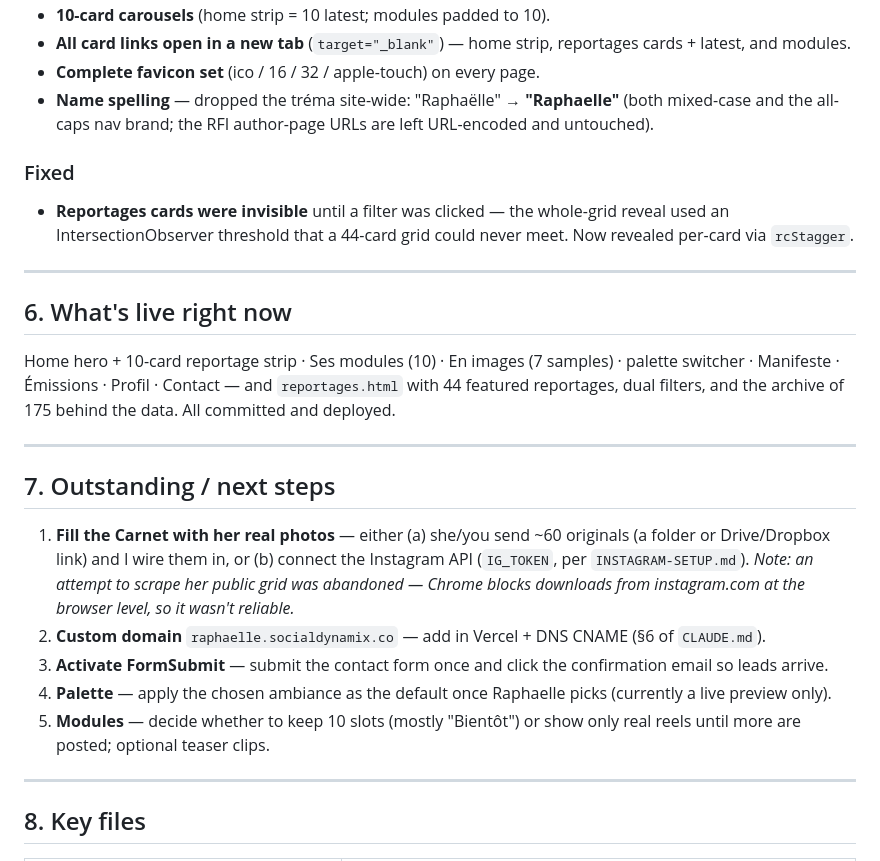
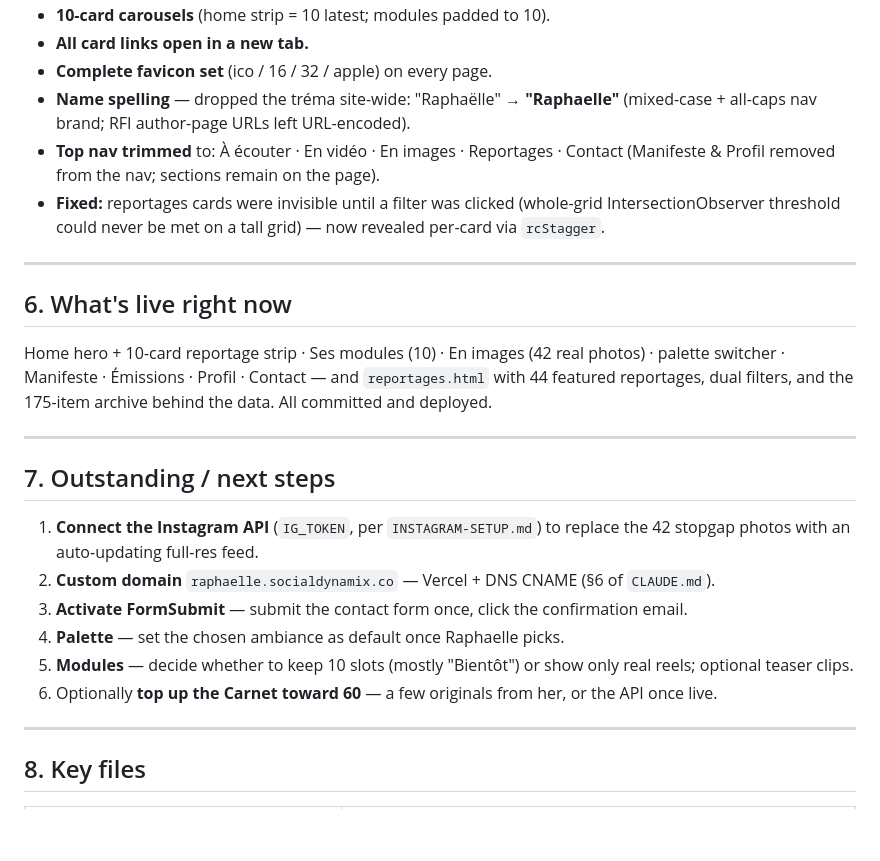
Before and after one commit to jlecoz/rapha, a Markdown page: PROGRESS-REPORT-2026-07-27.md, the part around one of its changes. GitHub-like rendering; blank space fills up the shorter version.

```diff
--- a/PROGRESS-REPORT-2026-07-27.md
+++ b/PROGRESS-REPORT-2026-07-27.md
@@ -62,24 +60,24 @@ The compliant, durable way to fill the Carnet with her own photos.
 - **10-card carousels** (home strip = 10 latest; modules padded to 10).
-- **All card links open in a new tab** (`target="_blank"`) — home strip, reportages cards + latest, and modules.
-- **Complete favicon set** (ico / 16 / 32 / apple-touch) on every page.
-- **Name spelling** — dropped the tréma site-wide: "Raphaëlle" → **"Raphaelle"** (both mixed-case and the all-caps nav brand; the RFI author-page URLs are left URL-encoded and untouched).
-
-### Fixed
-- **Reportages cards were invisible** until a filter was clicked — the whole-grid reveal used an IntersectionObserver threshold that a 44-card grid could never meet. Now revealed per-card via `rcStagger`.
+- **All card links open in a new tab.**
+- **Complete favicon set** (ico / 16 / 32 / apple) on every page.
+- **Name spelling** — dropped the tréma site-wide: "Raphaëlle" → **"Raphaelle"** (mixed-case + all-caps nav brand; RFI author-page URLs left URL-encoded).
+- **Top nav trimmed** to: À écouter · En vidéo · En images · Reportages · Contact (Manifeste & Profil removed from the nav; sections remain on the page).
+- **Fixed:** reportages cards were invisible until a filter was clicked (whole-grid IntersectionObserver threshold could never be met on a tall grid) — now revealed per-card via `rcStagger`.
 
 ---
 
 ## 6. What's live right now
-Home hero + 10-card reportage strip · Ses modules (10) · En images (7 samples) · palette switcher · Manifeste · Émissions · Profil · Contact — and `reportages.html` with 44 featured reportages, dual filters, and the archive of 175 behind the data. All committed and deployed.
+Home hero + 10-card reportage strip · Ses modules (10) · En images (42 real photos) · palette switcher · Manifeste · Émissions · Profil · Contact — and `reportages.html` with 44 featured reportages, dual filters, and the 175-item archive behind the data. All committed and deployed.
 
 ---
 
 ## 7. Outstanding / next steps
-1. **Fill the Carnet with her real photos** — either (a) she/you send ~60 originals (a folder or Drive/Dropbox link) and I wire them in, or (b) connect the Instagram API (`IG_TOKEN`, per `INSTAGRAM-SETUP.md`). *Note: an attempt to scrape her public grid was abandoned — Chrome blocks downloads from instagram.com at the browser level, so it wasn't reliable.*
-2. **Custom domain** `raphaelle.socialdynamix.co` — add in Vercel + DNS CNAME (§6 of `CLAUDE.md`).
-3. **Activate FormSubmit** — submit the contact form once and click the confirmation email so leads arrive.
-4. **Palette** — apply the chosen ambiance as the default once Raphaelle picks (currently a live preview only).
-5. **Modules** — decide whether to keep 10 slots (mostly "Bientôt") or show only real reels until more are posted; optional teaser clips.
+1. **Connect the Instagram API** (`IG_TOKEN`, per `INSTAGRAM-SETUP.md`) to replace the 42 stopgap photos with an auto-updating full-res feed.
+2. **Custom domain** `raphaelle.socialdynamix.co` — Vercel + DNS CNAME (§6 of `CLAUDE.md`).
+3. **Activate FormSubmit** — submit the contact form once, click the confirmation email.
+4. **Palette** — set the chosen ambiance as default once Raphaelle picks.
+5. **Modules** — decide whether to keep 10 slots (mostly "Bientôt") or show only real reels; optional teaser clips.
+6. Optionally **top up the Carnet toward 60** — a few originals from her, or the API once live.
 
 ---
 
```
Also changed, not shown: other parts of PROGRESS-REPORT-2026-07-27.md (+55 -19 lines).
